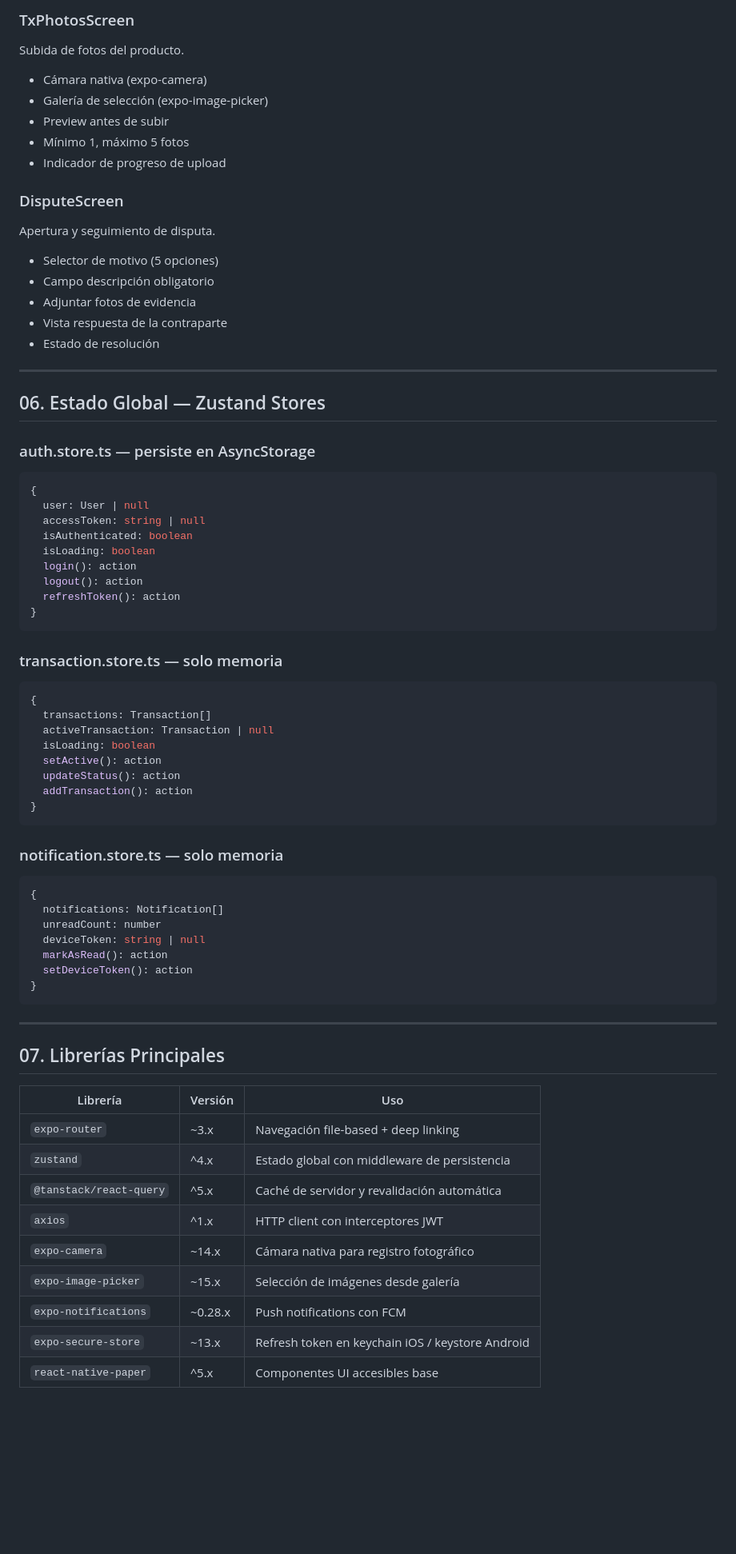
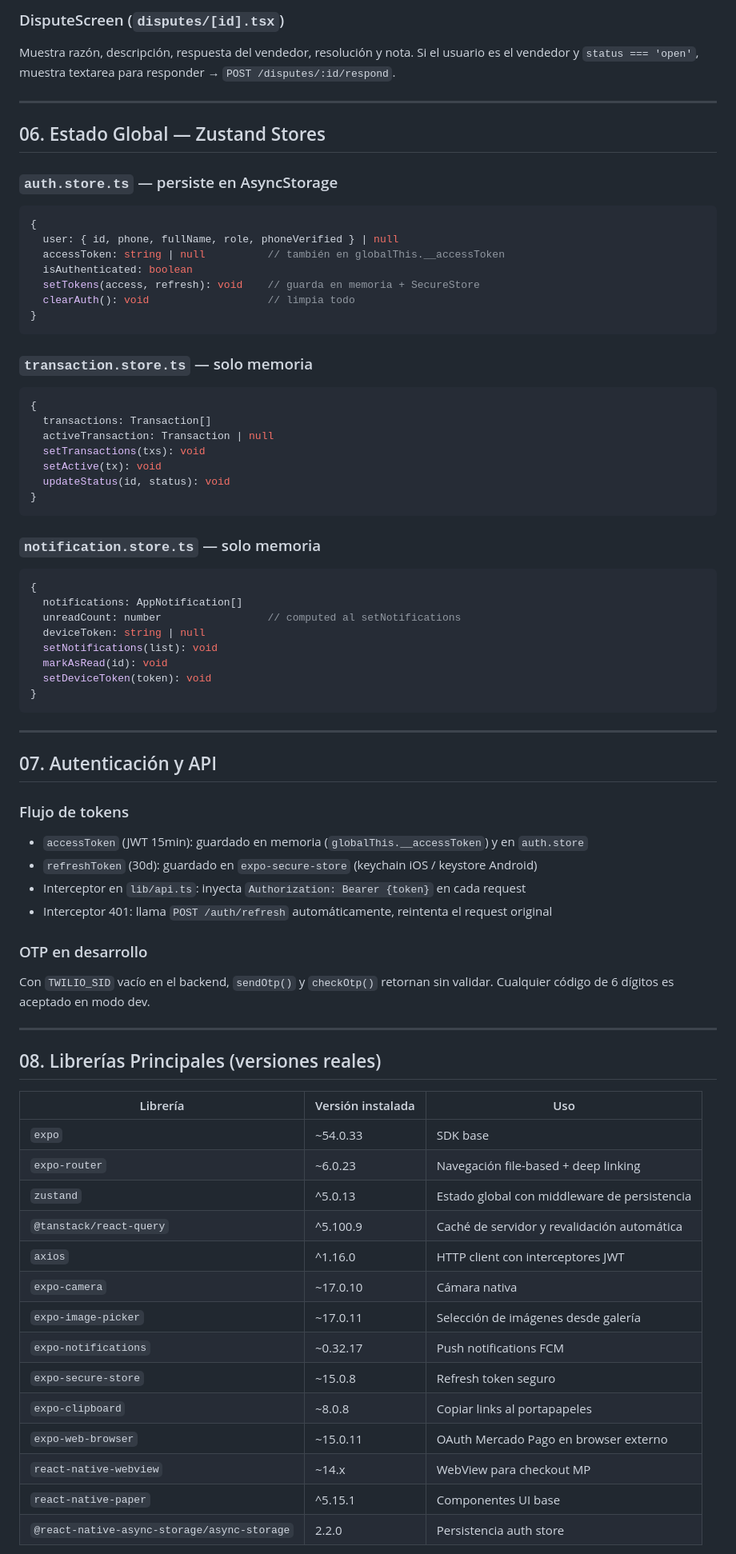
Before and after one commit to GoScolari/SafePay, a Markdown page: docs/03-arquitectura-mobile.md, the part around one of its changes. Shown at 80% size. Rendered like a GitHub page; blank space fills up the shorter version.

````diff
--- a/docs/03-arquitectura-mobile.md
+++ b/docs/03-arquitectura-mobile.md
@@ -189,73 +186,76 @@ Vista principal de transacción activa. Cambia según estado y rol.
 
-### TxPhotosScreen
-Subida de fotos del producto.
-- Cámara nativa (expo-camera)
-- Galería de selección (expo-image-picker)
-- Preview antes de subir
-- Mínimo 1, máximo 5 fotos
-- Indicador de progreso de upload
-
-### DisputeScreen
-Apertura y seguimiento de disputa.
-- Selector de motivo (5 opciones)
-- Campo descripción obligatorio
-- Adjuntar fotos de evidencia
-- Vista respuesta de la contraparte
-- Estado de resolución
+### DisputeScreen (`disputes/[id].tsx`)
+Muestra razón, descripción, respuesta del vendedor, resolución y nota. Si el usuario es el vendedor y `status === 'open'`, muestra textarea para responder → `POST /disputes/:id/respond`.
 
 ---
 
 ## 06. Estado Global — Zustand Stores
 
-### auth.store.ts — persiste en AsyncStorage
+### `auth.store.ts` — persiste en AsyncStorage
 ```typescript
 {
-  user: User | null
-  accessToken: string | null
+  user: { id, phone, fullName, role, phoneVerified } | null
+  accessToken: string | null          // también en globalThis.__accessToken
   isAuthenticated: boolean
-  isLoading: boolean
-  login(): action
-  logout(): action
-  refreshToken(): action
+  setTokens(access, refresh): void    // guarda en memoria + SecureStore
+  clearAuth(): void                   // limpia todo
 }
 ```
 
-### transaction.store.ts — solo memoria
+### `transaction.store.ts` — solo memoria
 ```typescript
 {
   transactions: Transaction[]
   activeTransaction: Transaction | null
-  isLoading: boolean
-  setActive(): action
-  updateStatus(): action
-  addTransaction(): action
+  setTransactions(txs): void
+  setActive(tx): void
+  updateStatus(id, status): void
 }
 ```
 
-### notification.store.ts — solo memoria
+### `notification.store.ts` — solo memoria
 ```typescript
 {
-  notifications: Notification[]
-  unreadCount: number
+  notifications: AppNotification[]
+  unreadCount: number                 // computed al setNotifications
   deviceToken: string | null
-  markAsRead(): action
-  setDeviceToken(): action
+  setNotifications(list): void
+  markAsRead(id): void
+  setDeviceToken(token): void
 }
 ```
 
 ---
 
-## 07. Librerías Principales
+## 07. Autenticación y API
 
-| Librería | Versión | Uso |
+### Flujo de tokens
+- `accessToken` (JWT 15min): guardado en memoria (`globalThis.__accessToken`) y en `auth.store`
+- `refreshToken` (30d): guardado en `expo-secure-store` (keychain iOS / keystore Android)
+- Interceptor en `lib/api.ts`: inyecta `Authorization: Bearer {token}` en cada request
+- Interceptor 401: llama `POST /auth/refresh` automáticamente, reintenta el request original
+
+### OTP en desarrollo
+Con `TWILIO_SID` vacío en el backend, `sendOtp()` y `checkOtp()` retornan sin validar. Cualquier código de 6 dígitos es aceptado en modo dev.
+
+---
+
+## 08. Librerías Principales (versiones reales)
+
+| Librería | Versión instalada | Uso |
 |---|---|---|
-| `expo-router` | ~3.x | Navegación file-based + deep linking |
-| `zustand` | ^4.x | Estado global con middleware de persistencia |
-| `@tanstack/react-query` | ^5.x | Caché de servidor y revalidación automática |
-| `axios` | ^1.x | HTTP client con interceptores JWT |
-| `expo-camera` | ~14.x | Cámara nativa para registro fotográfico |
-| `expo-image-picker` | ~15.x | Selección de imágenes desde galería |
-| `expo-notifications` | ~0.28.x | Push notifications con FCM |
-| `expo-secure-store` | ~13.x | Refresh token en keychain iOS / keystore Android |
-| `react-native-paper` | ^5.x | Componentes UI accesibles base |
+| `expo` | ~54.0.33 | SDK base |
+| `expo-router` | ~6.0.23 | Navegación file-based + deep linking |
+| `zustand` | ^5.0.13 | Estado global con middleware de persistencia |
+| `@tanstack/react-query` | ^5.100.9 | Caché de servidor y revalidación automática |
+| `axios` | ^1.16.0 | HTTP client con interceptores JWT |
+| `expo-camera` | ~17.0.10 | Cámara nativa |
+| `expo-image-picker` | ~17.0.11 | Selección de imágenes desde galería |
+| `expo-notifications` | ~0.32.17 | Push notifications FCM |
+| `expo-secure-store` | ~15.0.8 | Refresh token seguro |
+| `expo-clipboard` | ~8.0.8 | Copiar links al portapapeles |
+| `expo-web-browser` | ~15.0.11 | OAuth Mercado Pago en browser externo |
+| `react-native-webview` | ~14.x | WebView para checkout MP |
+| `react-native-paper` | ^5.15.1 | Componentes UI base |
+| `@react-native-async-storage/async-storage` | 2.2.0 | Persistencia auth store |
 
````
Also changed, not shown: other parts of docs/03-arquitectura-mobile.md (+141 -122 lines), docs/08-checklist-backend.md (+2 -1 lines).
